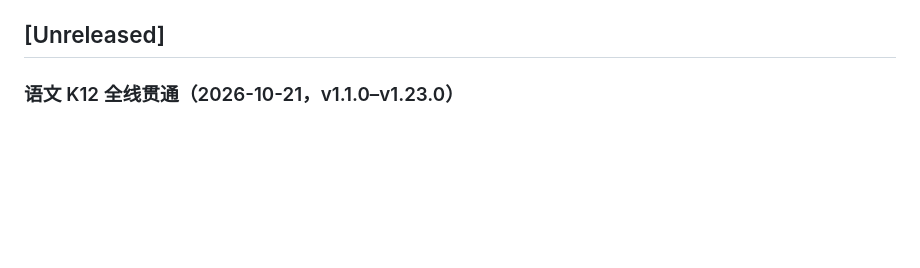
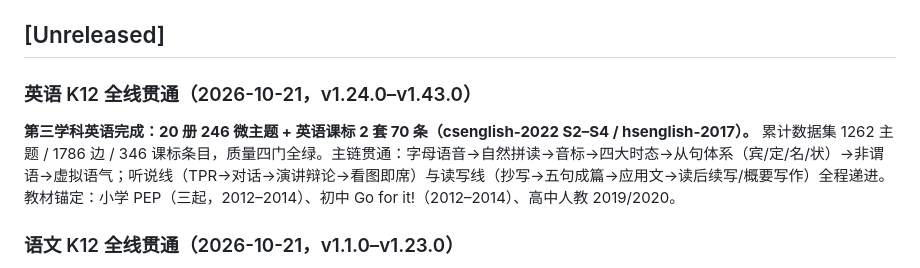
Before and after one commit to 8bitkevin/china-curriculum-taxonomy, a Markdown page: CHANGELOG.md, the part around the change. Drawn GitHub-style; blank space fills up the shorter version.

Commit message:
docs: 英语 K12 贯通里程碑记录（20 册 246 主题）

```diff
--- a/CHANGELOG.md
+++ b/CHANGELOG.md
@@ -7,6 +7,10 @@
 - 已发布主题的 `id` 永不修改、永不复用；废弃主题移入 `data/deprecated.json` 而非删除
 
 ## [Unreleased]
+
+### 英语 K12 全线贯通（2026-10-21，v1.24.0–v1.43.0）
+
+**第三学科英语完成：20 册 246 微主题 + 英语课标 2 套 70 条（csenglish-2022 S2–S4 / hsenglish-2017）。** 累计数据集 1262 主题 / 1786 边 / 346 课标条目，质量四门全绿。主链贯通：字母语音→自然拼读→音标→四大时态→从句体系（宾/定/名/状）→非谓语→虚拟语气；听说线（TPR→对话→演讲辩论→看图即席）与读写线（抄写→五句成篇→应用文→读后续写/概要写作）全程递进。教材锚定：小学 PEP（三起，2012–2014）、初中 Go for it!（2012–2014）、高中人教 2019/2020。
 
 ### 语文 K12 全线贯通（2026-10-21，v1.1.0–v1.23.0）
 
```
